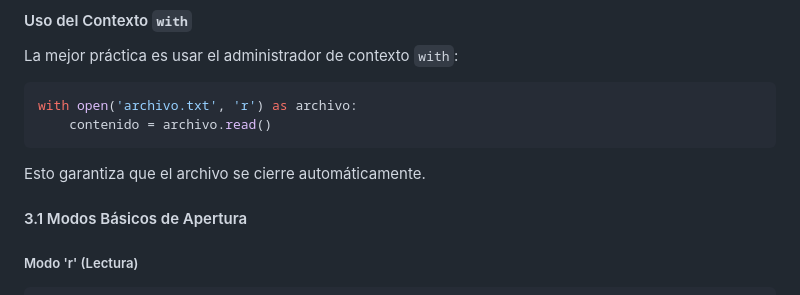
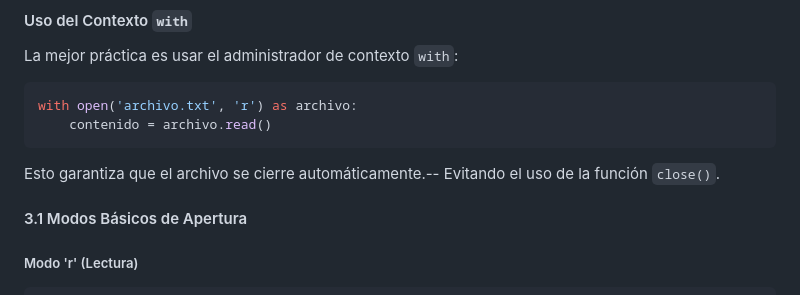
Before and after one commit to Roikuas/ficheros-con-python, a Markdown page: archivos-python/01-archivos_python_inicio.md, the part around the change. Drawn GitHub-style.

````diff
--- a/archivos-python/01-archivos_python_inicio.md
+++ b/archivos-python/01-archivos_python_inicio.md
@@ -129,7 +129,8 @@ with open('archivo.txt', 'r') as archivo:
     contenido = archivo.read()
 ```
 
-Esto garantiza que el archivo se cierre automáticamente.
+Esto garantiza que el archivo se cierre automáticamente.--
+Evitando el uso de la función `close()`.
 
 #### 3.1 Modos Básicos de Apertura
 
````
Also changed, not shown: archivos-python/python-file-errors.md (added, +354 -0 lines).
